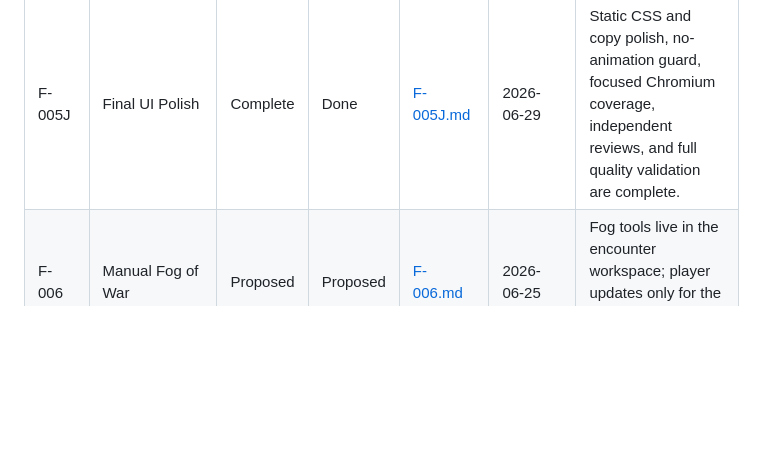
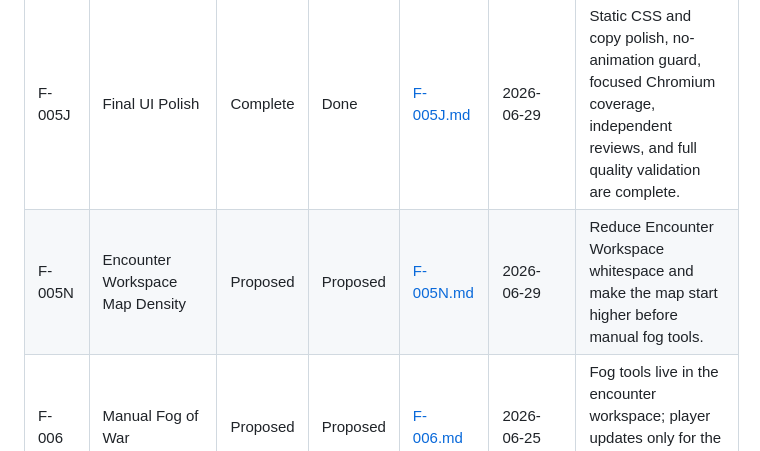
Before and after one commit to TheFirstCaptain/TabletopFog, a Markdown page: docs/features/FEATURE_TRACKER.md, the part around the change. Drawn GitHub-style; blank space fills up the shorter version.

Commit message:
Added new feature for encounter cleanup

```diff
--- a/docs/features/FEATURE_TRACKER.md
+++ b/docs/features/FEATURE_TRACKER.md
@@ -56,6 +56,7 @@ Use this tracker to preserve feature state across sessions and agent handoffs. K
 | F-005M | Delete Campaigns | Complete | Done | [F-005M.md](./F-005M.md) | 2026-06-29 | Empty campaign deletion with confirmation, non-empty guards, Player Display preservation, independent reviews, and full quality validation are complete. |
 | F-005I | Design Language Compliance Review | Complete | Done | [F-005I.md](./F-005I.md) | 2026-06-29 | Completed documentation-only design-language compliance review, recorded follow-up recommendations, and preserved the no-implementation boundary. |
 | F-005J | Final UI Polish | Complete | Done | [F-005J.md](./F-005J.md) | 2026-06-29 | Static CSS and copy polish, no-animation guard, focused Chromium coverage, independent reviews, and full quality validation are complete. |
+| F-005N | Encounter Workspace Map Density | Proposed | Proposed | [F-005N.md](./F-005N.md) | 2026-06-29 | Reduce Encounter Workspace whitespace and make the map start higher before manual fog tools. |
 | F-006 | Manual Fog of War | Proposed | Proposed | [F-006.md](./F-006.md) | 2026-06-25 | Fog tools live in the encounter workspace; player updates only for the shown-to-players encounter. |
 | F-007 | Save and Load Campaign State | Proposed | Proposed | [F-007.md](./F-007.md) | 2026-06-25 | Complete persistence with per-encounter fog state and shown-to-players restore behavior after F-006. |
 | F-008 | Table Quality-of-Life Improvements | Proposed | Proposed | [F-008.md](./F-008.md) | 2026-06-19 | Better fog brush, undo, reset, fullscreen player view, player URL sharing, and related table polish. |
```
Also changed, not shown: docs/features/F-005N.md (added, +119 -0 lines), docs/roadmap.md (+2 -0 lines).
